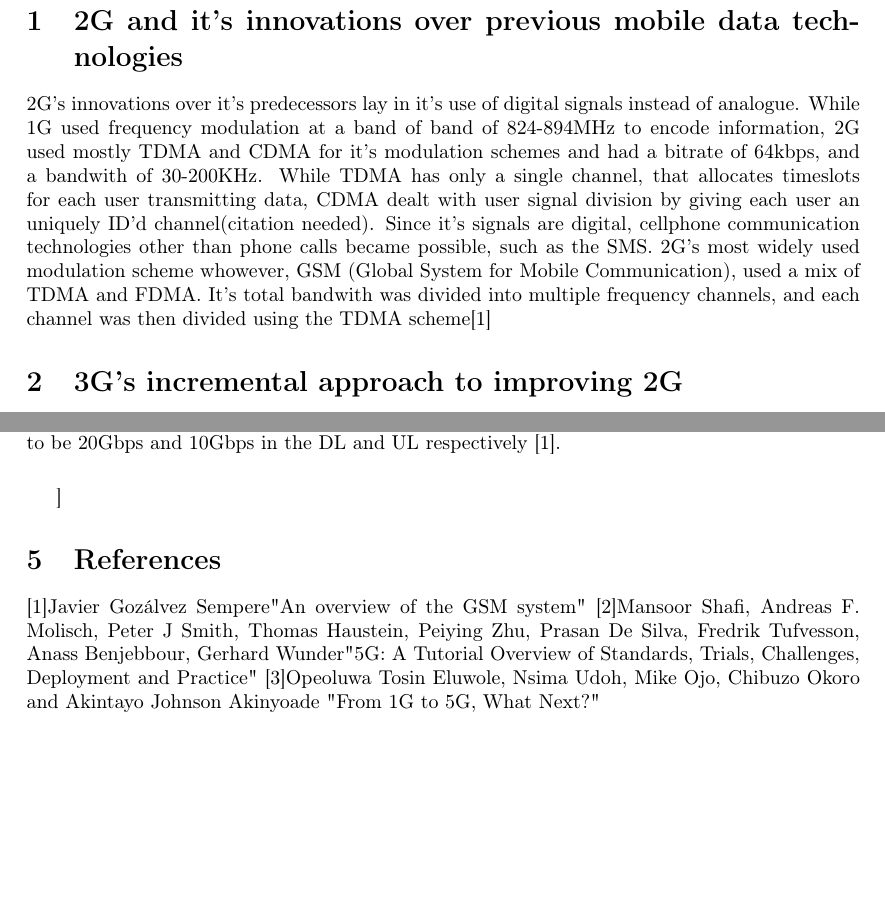
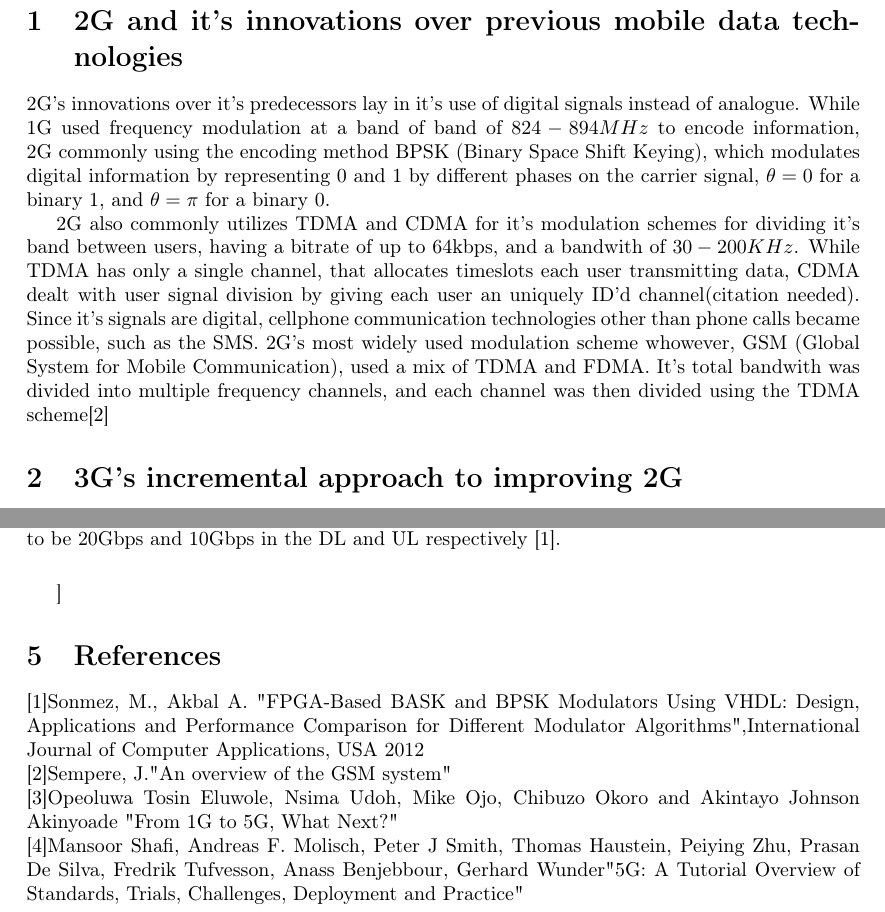
Before and after one commit to RafaelMALima/Camada-Projeto-Final, a LaTeX paper (Projeto9.tex): two parts of pages 2 and 3 of 3, joined at a grey line, cut so that both start at the same text, the shorter picture padded with empty space. Compiled offline with pdfLaTeX.

Commit message:
Adicionado texto sobre BPKS, corrigida as referencias

```diff
--- a/Projeto9.tex
+++ b/Projeto9.tex
@@ -19,12 +19,15 @@ Mobile communications technologies utilize radio frequencies to be able to perfo
 \pagebreak
 
 \section{2G and it's innovations over previous mobile data technologies}
-2G's innovations over it's predecessors lay in it's use of digital signals instead of analogue. While 1G used frequency modulation at a band of band of 824-894MHz to encode information, 2G used mostly TDMA and CDMA for it's modulation schemes and had a bitrate of 64kbps, and a bandwith of 30-200KHz. While TDMA has only a single channel, that allocates timeslots for each user transmitting data, CDMA dealt with user signal division by giving each user an uniquely ID'd channel(citation needed). Since it's signals are digital, cellphone communication technologies other than phone calls became possible, such as the SMS. 2G's most widely used modulation scheme whowever, GSM (Global System for Mobile Communication), used a mix of TDMA and FDMA. It's total bandwith was divided into multiple frequency channels, and each channel was then divided using the TDMA scheme[1]
+2G's innovations over it's predecessors lay in it's use of digital signals instead of analogue. While 1G used frequency modulation at a band of band of $824-894MHz$ to encode information, 2G commonly using the encoding method BPSK (Binary Space Shift Keying), which modulates digital information by representing 0 and 1 by different phases on the carrier signal, $ \theta = 0 $ for a binary 1, and $ \theta=\pi $ for a binary 0.
+
+2G also commonly utilizes TDMA and CDMA for it's modulation schemes for dividing it's band between users, having a bitrate of up to 64kbps, and a bandwith of $30-200KHz$. While TDMA has only a single channel, that allocates timeslots each user transmitting data, CDMA dealt with user signal division by giving each user an uniquely ID'd channel(citation needed). Since it's signals are digital, cellphone communication technologies other than phone calls became possible, such as the SMS. 2G's most widely used modulation scheme whowever, GSM (Global System for Mobile Communication), used a mix of TDMA and FDMA. It's total bandwith was divided into multiple frequency channels, and each channel was then divided using the TDMA scheme[2]
 
 \section{3G's incremental approach to improving 2G}
 While 2G's innovations over it's predecessors where massive, the process of innovation from 2G to 3G was much more incremental. 3G's purpose is to serve as an improved version of 2G, with faster data transfer speeds of up to 2Mbps, while having a frequency band of 15-20MHz, making it's use possible for applications such as web browsing and other more data heavy applications.
 
 \section{4G}
+
 
 \section{5G and the creation of new structures and capabilitys}
 \paragraph{}
@@ -51,9 +54,12 @@ Also, It is worth noting that the IMT-2020 has set minimum requirements for peak
 \section
 
 \section{References}
-[1]Javier Gozálvez Sempere"An overview of the GSM system"
-[2]Mansoor Shafi, Andreas F. Molisch, Peter J Smith, Thomas Haustein, Peiying Zhu, Prasan De Silva, Fredrik
+
+[1]Sonmez, M., Akbal A. "FPGA-Based BASK and BPSK Modulators Using VHDL:
+Design, Applications and Performance Comparison for Different Modulator Algorithms",International Journal of Computer Applications, USA 2012\newline
+[2]Sempere, J."An overview of the GSM system"\newline
+[3]Opeoluwa Tosin Eluwole, Nsima Udoh, Mike Ojo, Chibuzo Okoro and Akintayo Johnson Akinyoade "From 1G to 5G, What Next?"\newline
+[4]Mansoor Shafi, Andreas F. Molisch, Peter J Smith, Thomas Haustein, Peiying Zhu, Prasan De Silva, Fredrik
 Tufvesson, Anass Benjebbour, Gerhard Wunder"5G: A Tutorial Overview of Standards, Trials, Challenges, Deployment and Practice"
-[3]Opeoluwa Tosin Eluwole, Nsima Udoh, Mike Ojo, Chibuzo Okoro and Akintayo Johnson Akinyoade "From 1G to 5G, What Next?"
 
 \end{document}
```
